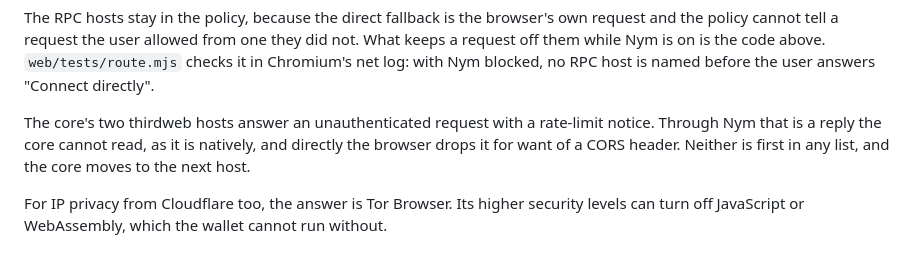
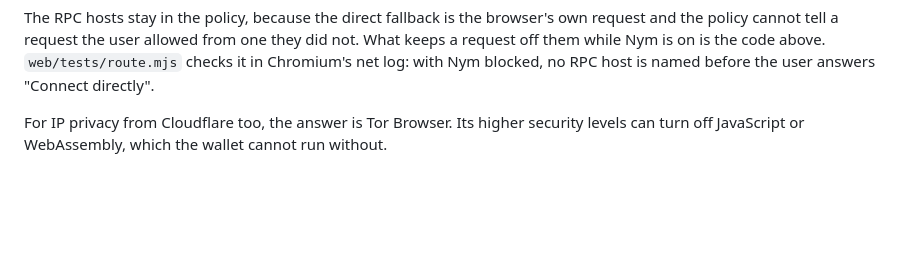
Before and after one commit to NON-OS/shield-core, a Markdown page: docs/web.md, the part around the change. GitHub-like rendering; blank space fills up the shorter version.

Commit message:
Drop the note on the thirdweb hosts the core no longer lists

```diff
--- a/docs/web.md
+++ b/docs/web.md
@@ -146,10 +146,6 @@ The RPC hosts stay in the policy, because the direct fallback is the browser's o
 policy cannot tell a request the user allowed from one they did not. What keeps a request off them
 while Nym is on is the code above. `web/tests/route.mjs` checks it in Chromium's net log: with Nym
 blocked, no RPC host is named before the user answers "Connect directly".
-
-The core's two thirdweb hosts answer an unauthenticated request with a rate-limit notice. Through
-Nym that is a reply the core cannot read, as it is natively, and directly the browser drops it for
-want of a CORS header. Neither is first in any list, and the core moves to the next host.
 
 For IP privacy from Cloudflare too, the answer is Tor Browser. Its higher security levels can turn
 off JavaScript or WebAssembly, which the wallet cannot run without.
```
